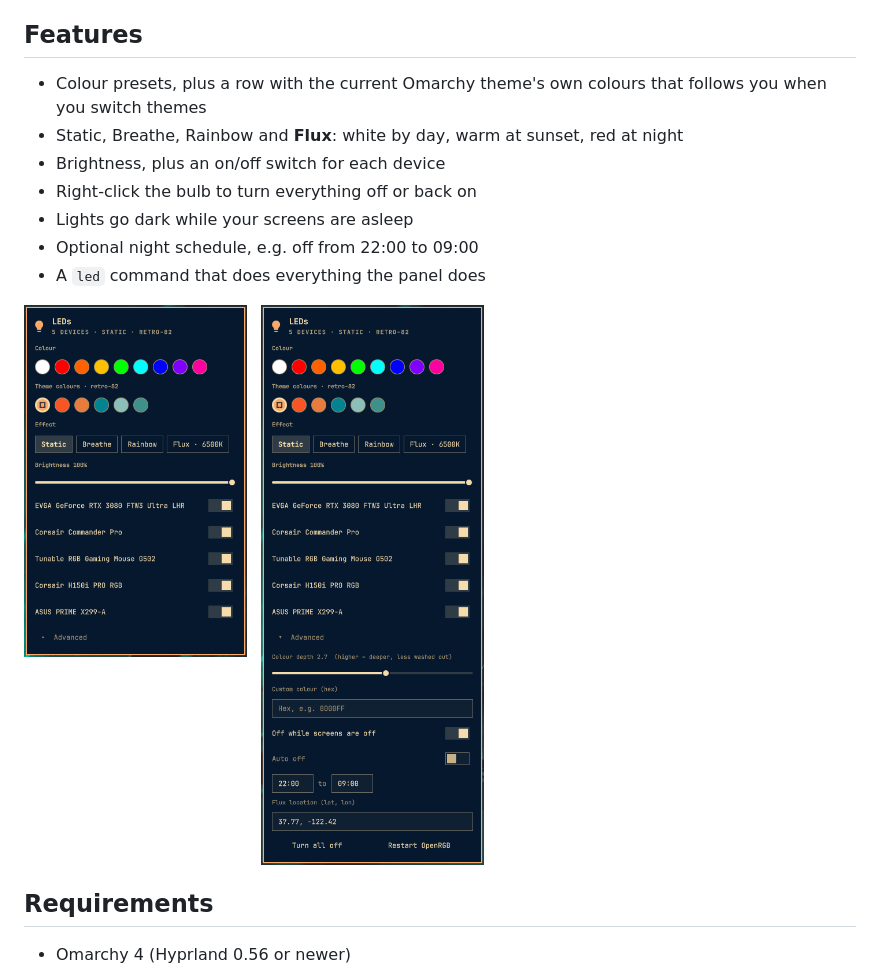
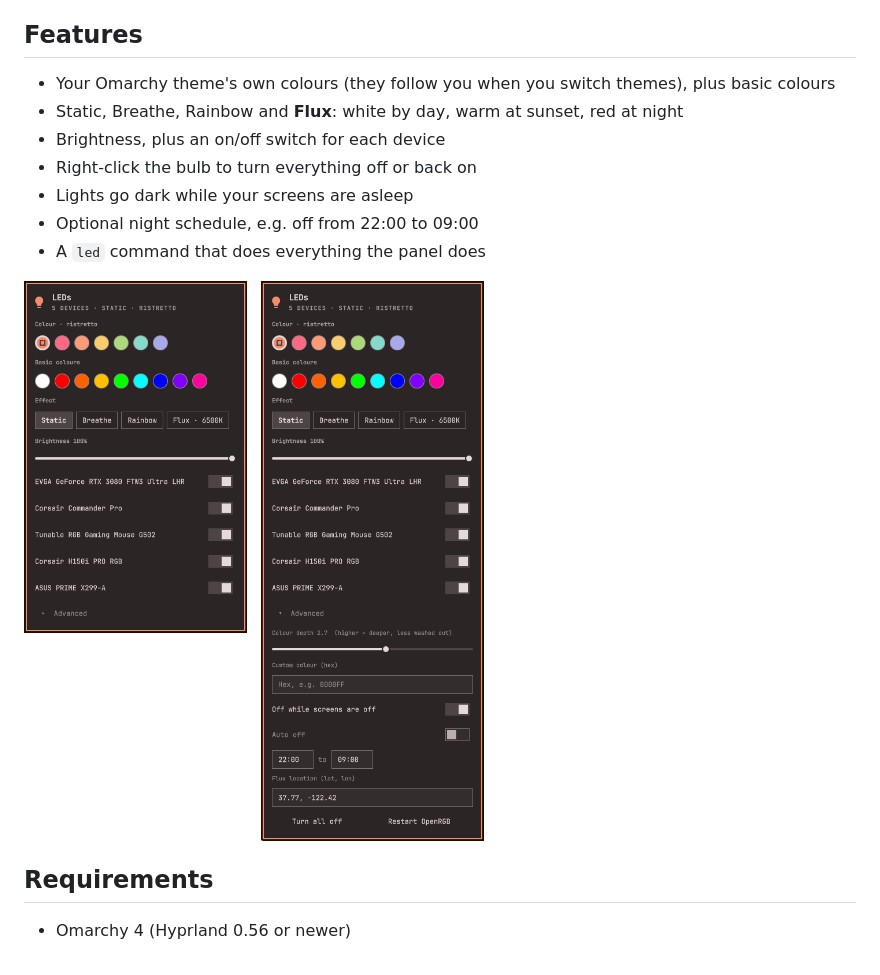
Before and after one commit to goldbattle/omarchy_led_controller, a Markdown page: README.md, the part around the change. GitHub-like rendering; pictures changed too: preview.png.

Commit message:
Theme colours lead the panel; grey accents become white
- Panel: "Colour · <theme>" (the recommended theme swatch plus the theme's
  palette) is now the main row; the 9 fixed colours follow as "Basic colours"
- "theme" uses clean white when a theme's accent has no colour (white,
  vantablack, solitude), instead of a dim grey on the LEDs. A hand-picked
  browser tint is kept even when pale (rose-pine's lavender)
- update-screenshot retries opening the panel while the shell restarts
- README features; new screenshot

Co-Authored-By: Claude Opus 5.5 <noreply@anthropic.com>

```diff
--- a/README.md
+++ b/README.md
@@ -8,8 +8,8 @@ change them from the panel, the terminal or a schedule.
 
 ## Features
 
-- Colour presets, plus a row with the current Omarchy theme's own colours that follows you
-  when you switch themes
+- Your Omarchy theme's own colours (they follow you when you switch themes), plus basic
+  colours
 - Static, Breathe, Rainbow and **Flux**: white by day, warm at sunset, red at night
 - Brightness, plus an on/off switch for each device
 - Right-click the bulb to turn everything off or back on
```
Also changed, not shown: 4 other files.
